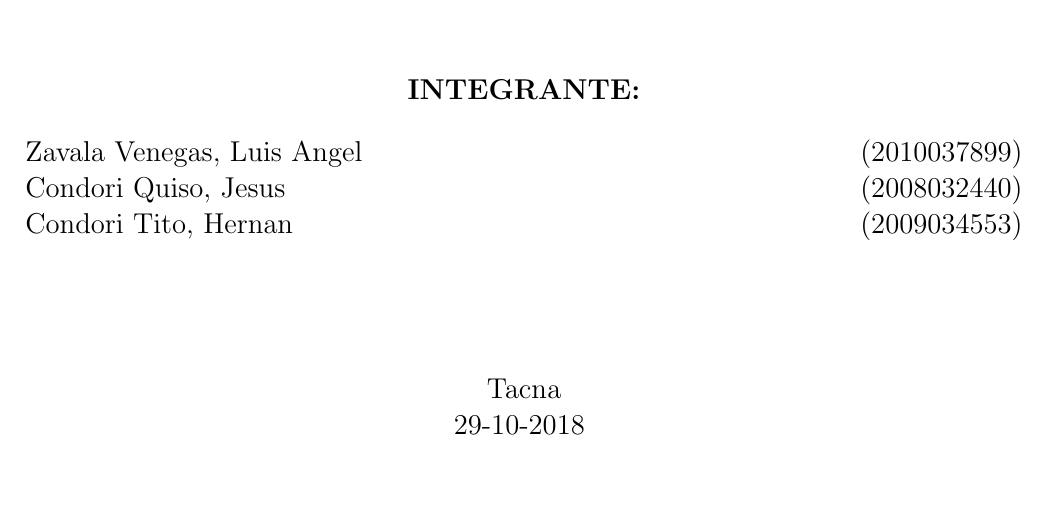
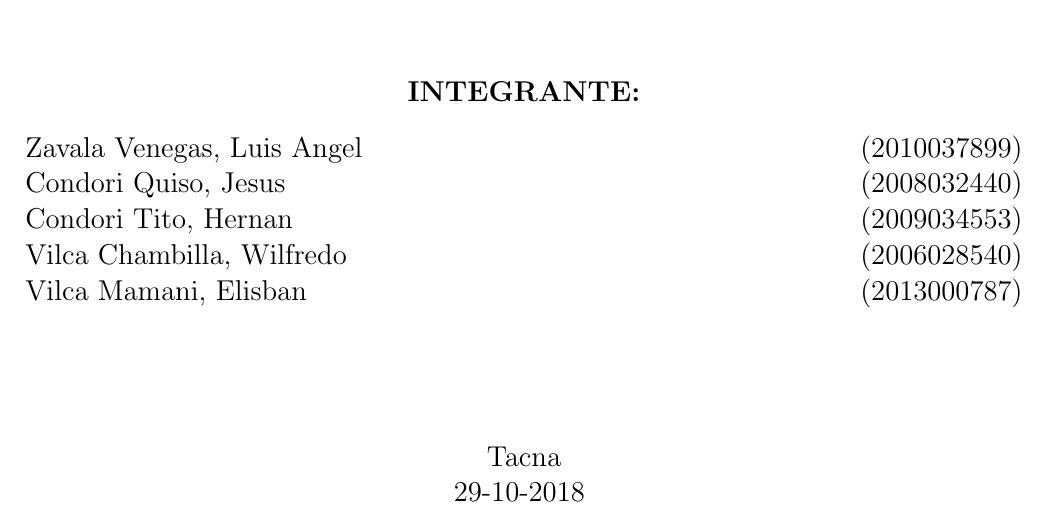
Before and after one commit to uptzav/Dise-o_Indicadores, a LaTeX document (BI_VS_BA..tex): part of page 1 of 8, cut so that both start at the same text, the shorter picture padded with empty space. Compiled offline with pdfLaTeX.

Commit message:
Diseño de indicadores
Diseño de indicadores

```diff
--- a/BI_VS_BA..tex
+++ b/BI_VS_BA..tex
@@ -79,7 +79,9 @@ INTELIGENCIA DE NEGOCIOS\\
 \begin{flushleft}
 Zavala Venegas, Luis Angel	\hfill	(2010037899)\\
 Condori Quiso, Jesus		\hfill	(2008032440)\\
-Condori Tito, Hernan		\hfill	(2009034553)
+Condori Tito, Hernan		\hfill	(2009034553)\\
+Vilca Chambilla, Wilfredo		\hfill	(2006028540)\\
+Vilca Mamani, Elisban		\hfill	(2013000787)
 
 \centering  %CENTRA UN TEXTO
 \vspace*{0.9in}
```
